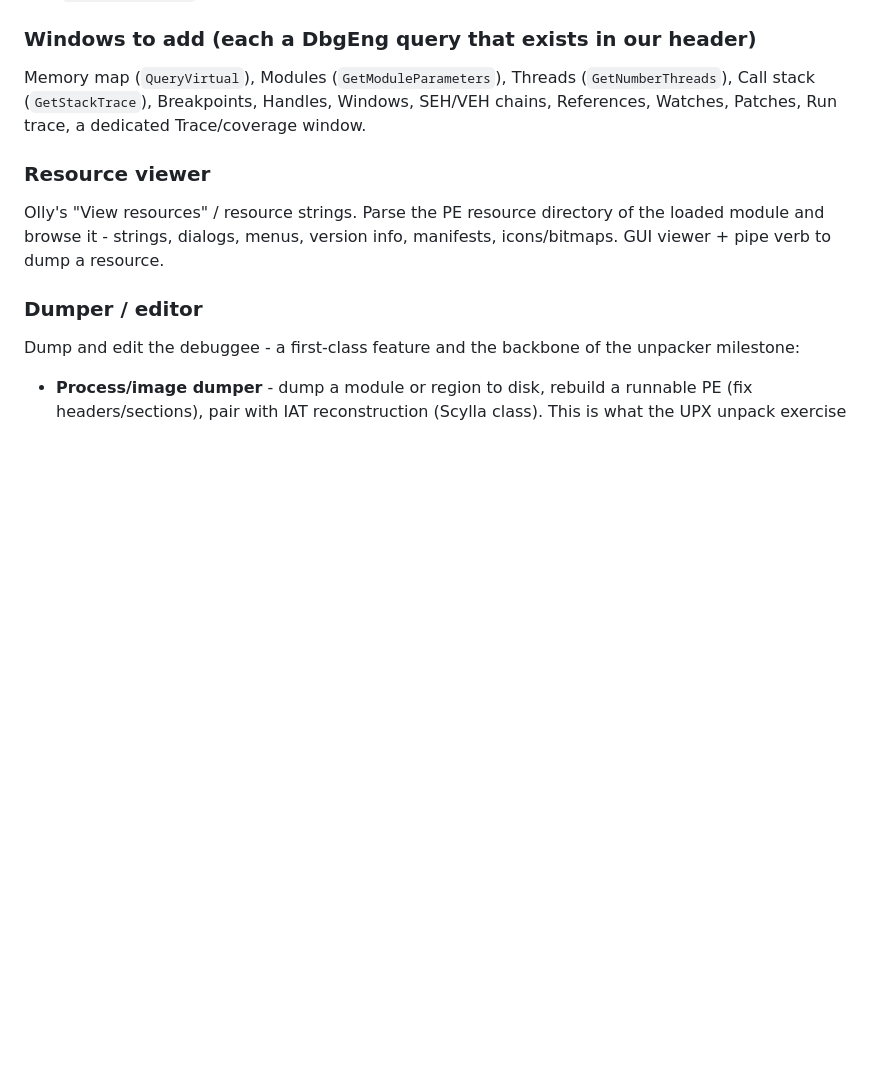
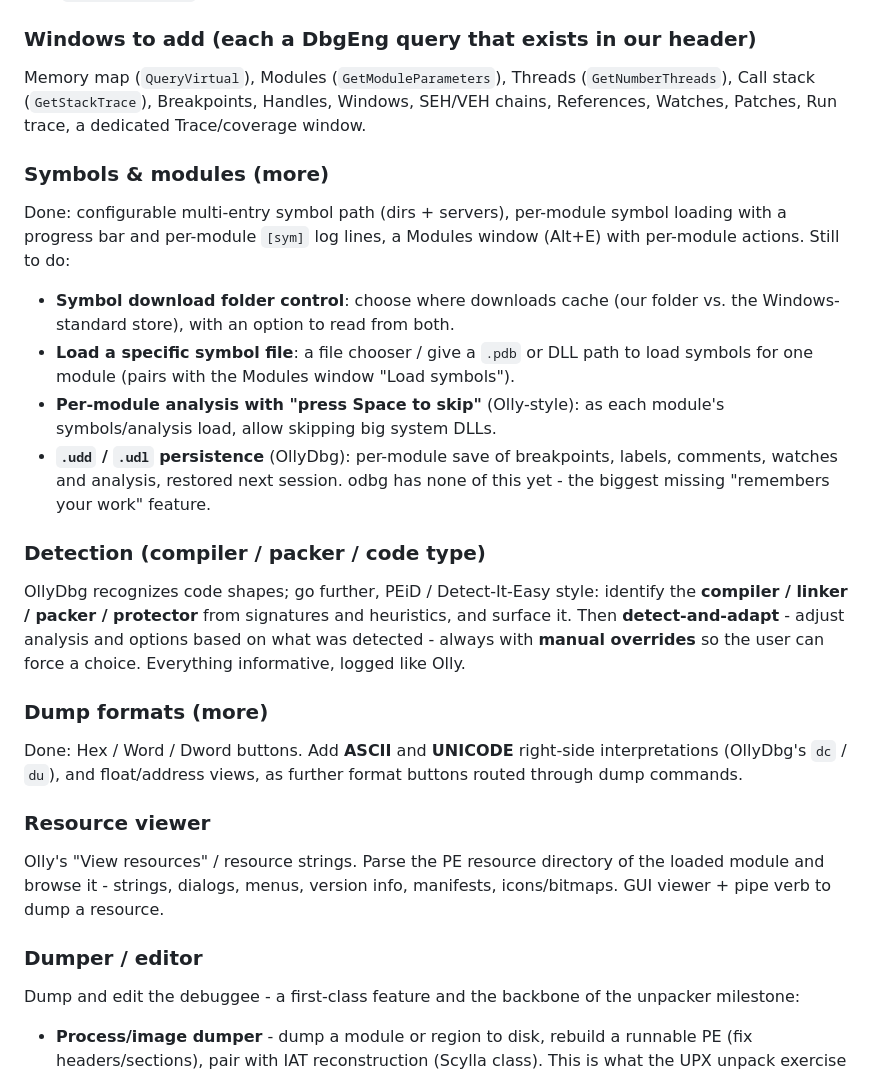
Before and after one commit to nikolas-chambers/open-debugger, a Markdown page: docs/ROADMAP.md, the part around the change. Rendered like a GitHub page; blank space fills up the shorter version.

Commit message:
Roadmap: symbol/module wishlist, compiler/packer detection, dump formats

```diff
--- a/docs/ROADMAP.md
+++ b/docs/ROADMAP.md
@@ -124,6 +124,32 @@ Memory map (`QueryVirtual`), Modules (`GetModuleParameters`), Threads
 Windows, SEH/VEH chains, References, Watches, Patches, Run trace, a dedicated
 Trace/coverage window.
 
+### Symbols & modules (more)
+Done: configurable multi-entry symbol path (dirs + servers), per-module symbol
+loading with a progress bar and per-module `[sym]` log lines, a Modules window
+(Alt+E) with per-module actions. Still to do:
+- **Symbol download folder control**: choose where downloads cache (our folder
+  vs. the Windows-standard store), with an option to read from both.
+- **Load a specific symbol file**: a file chooser / give a `.pdb` or DLL path to
+  load symbols for one module (pairs with the Modules window "Load symbols").
+- **Per-module analysis with "press Space to skip"** (Olly-style): as each
+  module's symbols/analysis load, allow skipping big system DLLs.
+- **`.udd` / `.udl` persistence** (OllyDbg): per-module save of breakpoints,
+  labels, comments, watches and analysis, restored next session. odbg has none
+  of this yet - the biggest missing "remembers your work" feature.
+
+### Detection (compiler / packer / code type)
+OllyDbg recognizes code shapes; go further, PEiD / Detect-It-Easy style:
+identify the **compiler / linker / packer / protector** from signatures and
+heuristics, and surface it. Then **detect-and-adapt** - adjust analysis and
+options based on what was detected - always with **manual overrides** so the
+user can force a choice. Everything informative, logged like Olly.
+
+### Dump formats (more)
+Done: Hex / Word / Dword buttons. Add **ASCII** and **UNICODE** right-side
+interpretations (OllyDbg's `dc` / `du`), and float/address views, as further
+format buttons routed through dump commands.
+
 ### Resource viewer
 Olly's "View resources" / resource strings. Parse the PE resource directory of
 the loaded module and browse it - strings, dialogs, menus, version info,
```
